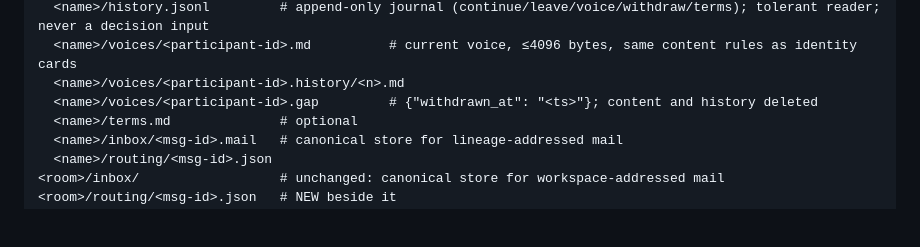
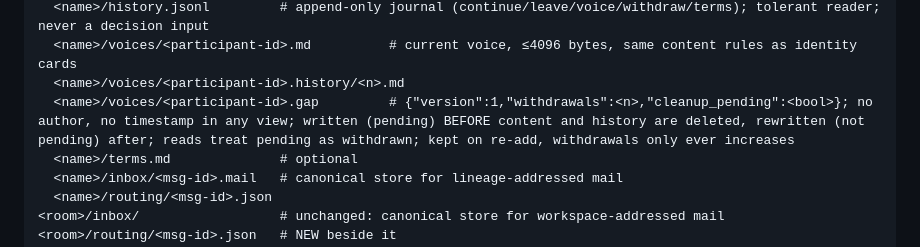
Before and after one commit to treygoff24/post, a Markdown page: docs/PARTICIPANTS.md, the part around the change. Rendered like a GitHub page; blank space fills up the shorter version.

Commit message:
docs: gap marker is the two-phase {version, withdrawals, cleanup_pending} record

```diff
--- a/docs/PARTICIPANTS.md
+++ b/docs/PARTICIPANTS.md
@@ -43,7 +43,7 @@ lineages/
   <name>/history.jsonl         # append-only journal (continue/leave/voice/withdraw/terms); tolerant reader; never a decision input
   <name>/voices/<participant-id>.md          # current voice, ≤4096 bytes, same content rules as identity cards
   <name>/voices/<participant-id>.history/<n>.md
-  <name>/voices/<participant-id>.gap         # {"withdrawn_at": "<ts>"}; content and history deleted
+  <name>/voices/<participant-id>.gap         # {"version":1,"withdrawals":<n>,"cleanup_pending":<bool>}; no author, no timestamp in any view; written (pending) BEFORE content and history are deleted, rewritten (not pending) after; reads treat pending as withdrawn; kept on re-add, withdrawals only ever increases
   <name>/terms.md              # optional
   <name>/inbox/<msg-id>.mail   # canonical store for lineage-addressed mail
   <name>/routing/<msg-id>.json
```
